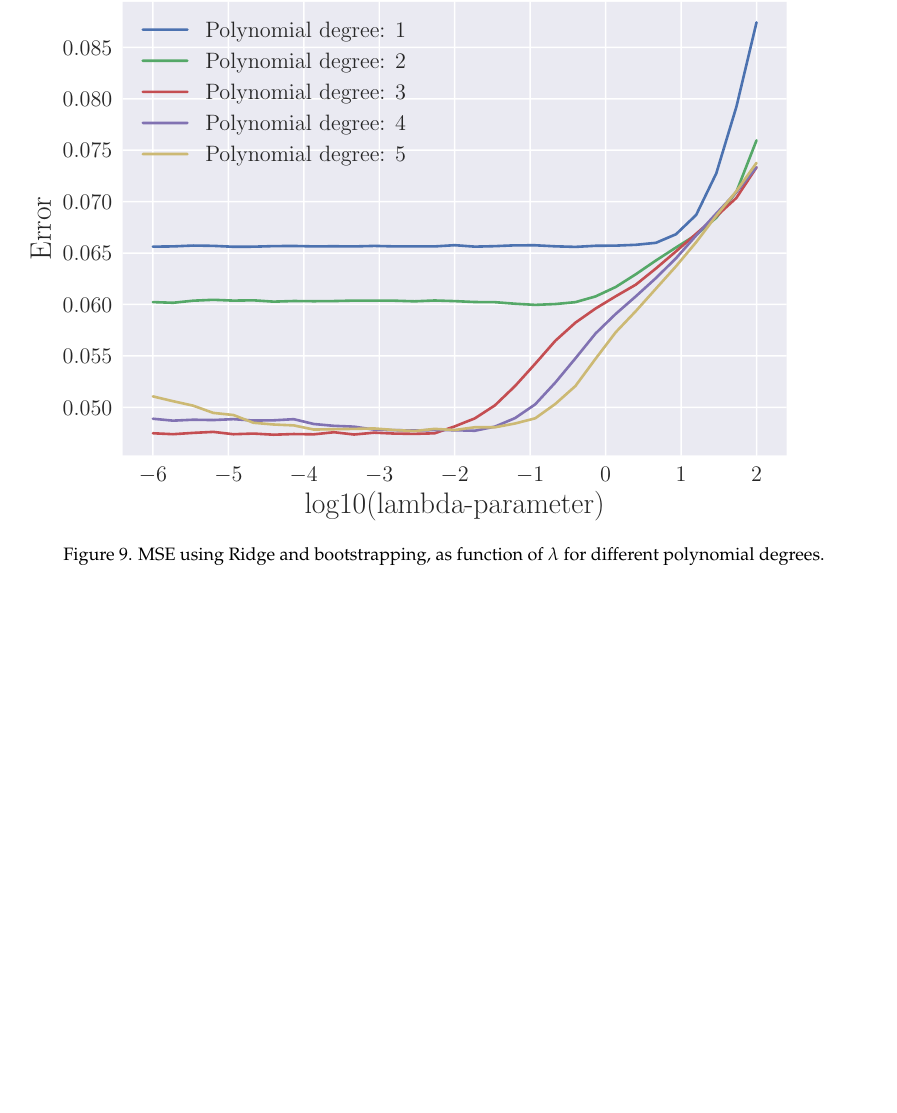
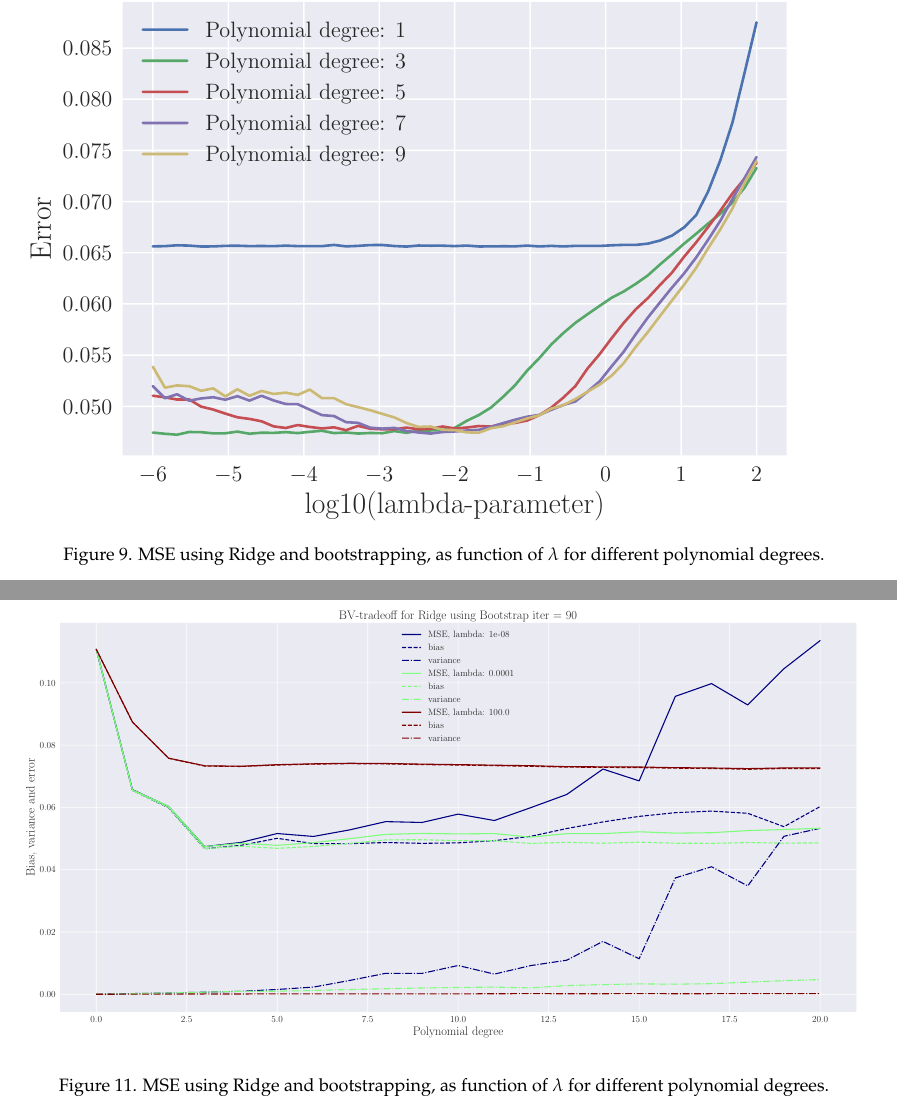
Before and after one commit to sigurdru/FYS-STK4155-Applied-Data-Analysis-and-Machine-Learning, a LaTeX paper (project1/tex/Project1.tex): part of page 12 of 24 before the commit and two parts of pages 12 and 14 of 25 after it, the two joined at a grey line, cut so that both start at the same text, the shorter picture padded with empty space. Compiled offline with pdfLaTeX.

Commit message:
update tex

```diff
--- a/project1/tex/Project1.tex
+++ b/project1/tex/Project1.tex
@@ -339,7 +339,7 @@ Now we want to perform the same bootstrap analysis as we did for OLS, using Ridg
 \end{figure}
 
 \begin{figure}[H]
-	\includegraphics[width=\linewidth]{lambdaMSE_Ridge_Bootstrap90_n30_eps02_p5_lm6_2.pdf}
+	\includegraphics[width=\linewidth]{lambdaMSE_Ridge_Bootstrap90_n30_eps02_p9_lm6_2.pdf}
 	\caption{MSE using Ridge and bootstrapping, as function of $\lambda$ for different polynomial degrees.}
 	\label{fig:Ridge-boot_heatmap}
 \end{figure}
@@ -363,6 +363,12 @@ Now we want to perform the same bootstrap analysis as we did for OLS, using Ridg
 
 To explore the $\lambda$-dependence more in-depth, we now choose a single polynomial degree and  plot the error as function of $\lambda$.  In figure \ref{fig:Ridge_boot_LM} we have done this for the two values noted above,$p=3$ and $p=8$.
 q
+
+\begin{figure}[H]
+	\includegraphics[width=\linewidth]{LBVT_Ridge_Bootstrap_n30_eps0_2_p20_lmbm8_2.pdf}
+	\caption{MSE using Ridge and bootstrapping, as function of $\lambda$ for different polynomial degrees.}
+	\label{fig:Ridge_boot_BVT}
+\end{figure}
 
 
 \begin{figure}[H]
```
